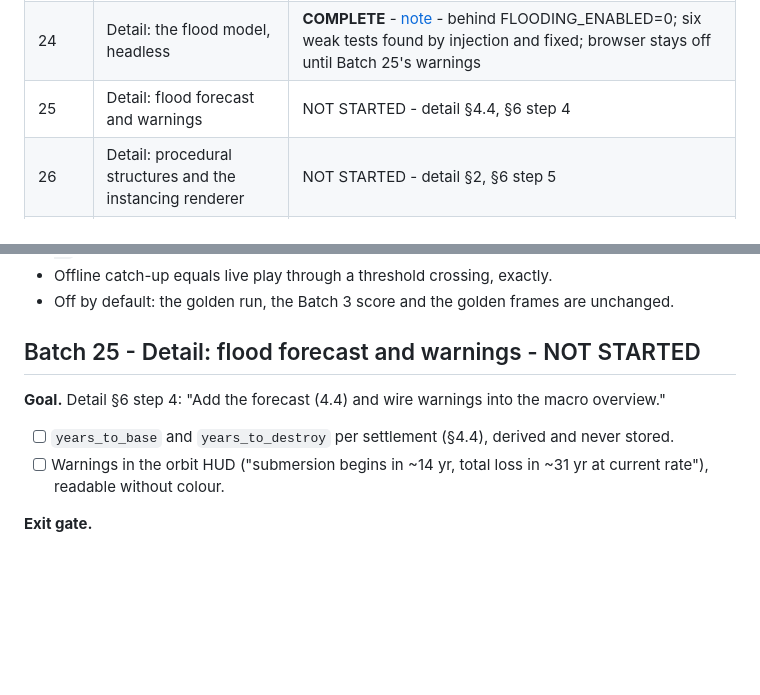
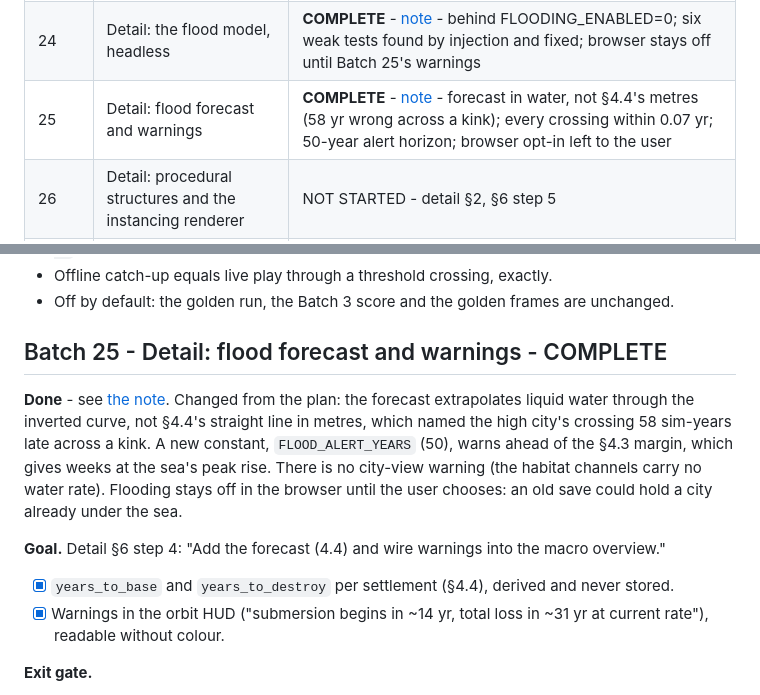
Before and after one commit to gabrielebolognese/Terraform, a Markdown page: BUILD_PLAN.md, 2 parts joined by grey strips. GitHub-like rendering; blank space fills up the shorter version.

```diff
--- a/BUILD_PLAN.md
+++ b/BUILD_PLAN.md
@@ -31,7 +31,7 @@ This file is the source of truth for *in what order* we build it, and for what "
 | 22 | Detail: terrain with depth | **COMPLETE** - [note](docs/balance/batch22-terrain.md) - one shared elevation field; hypsometry to metres; slope-limited hills (browser 12 m); exact picking; a terrain golden frame |
 | 23 | Detail: sea level from the macro sim | **COMPLETE** - [note](docs/balance/batch23-sea-level.md) - sea level and its rate through HabitatChannels; rate within 0.104% of advance away from the curve's kinks; nextSubstepFlows |
 | 24 | Detail: the flood model, headless | **COMPLETE** - [note](docs/balance/batch24-flood.md) - behind FLOODING_ENABLED=0; six weak tests found by injection and fixed; browser stays off until Batch 25's warnings |
-| 25 | Detail: flood forecast and warnings | NOT STARTED - detail §4.4, §6 step 4 |
+| 25 | Detail: flood forecast and warnings | **COMPLETE** - [note](docs/balance/batch25-flood-forecast.md) - forecast in water, not §4.4's metres (58 yr wrong across a kink); every crossing within 0.07 yr; 50-year alert horizon; browser opt-in left to the user |
 | 26 | Detail: procedural structures and the instancing renderer | NOT STARTED - detail §2, §6 step 5 |
 | 27 | Detail: terrain resource deposits | NOT STARTED - detail §3, §6 step 6 |
 | 28 | Detail: flood mitigation and the rising water | NOT STARTED - detail §4.5, §4.6, §6 step 7 |
@@ -933,12 +933,19 @@ level rises. This is the highest-value feature; prove it in numbers before rende
 - Offline catch-up equals live play through a threshold crossing, exactly.
 - Off by default: the golden run, the Batch 3 score and the golden frames are unchanged.
 
-## Batch 25 - Detail: flood forecast and warnings - NOT STARTED
+## Batch 25 - Detail: flood forecast and warnings - COMPLETE
+
+**Done** - see [the note](docs/balance/batch25-flood-forecast.md). Changed from the plan: the
+forecast extrapolates liquid water through the inverted curve, not §4.4's straight line in metres,
+which named the high city's crossing 58 sim-years late across a kink. A new constant,
+`FLOOD_ALERT_YEARS` (50), warns ahead of the §4.3 margin, which gives weeks at the sea's peak rise.
+There is no city-view warning (the habitat channels carry no water rate). Flooding stays off in the
+browser until the user chooses: an old save could hold a city already under the sea.
 
 **Goal.** Detail §6 step 4: "Add the forecast (4.4) and wire warnings into the macro overview."
 
-- [ ] `years_to_base` and `years_to_destroy` per settlement (§4.4), derived and never stored.
-- [ ] Warnings in the orbit HUD ("submersion begins in ~14 yr, total loss in ~31 yr at current
+- [x] `years_to_base` and `years_to_destroy` per settlement (§4.4), derived and never stored.
+- [x] Warnings in the orbit HUD ("submersion begins in ~14 yr, total loss in ~31 yr at current
   rate"), readable without colour.
 
 **Exit gate.**
```
Also changed, not shown: README.md (+1 -0 lines), docs/balance/batch25-flood-forecast.md (added, +143 -0 lines).
